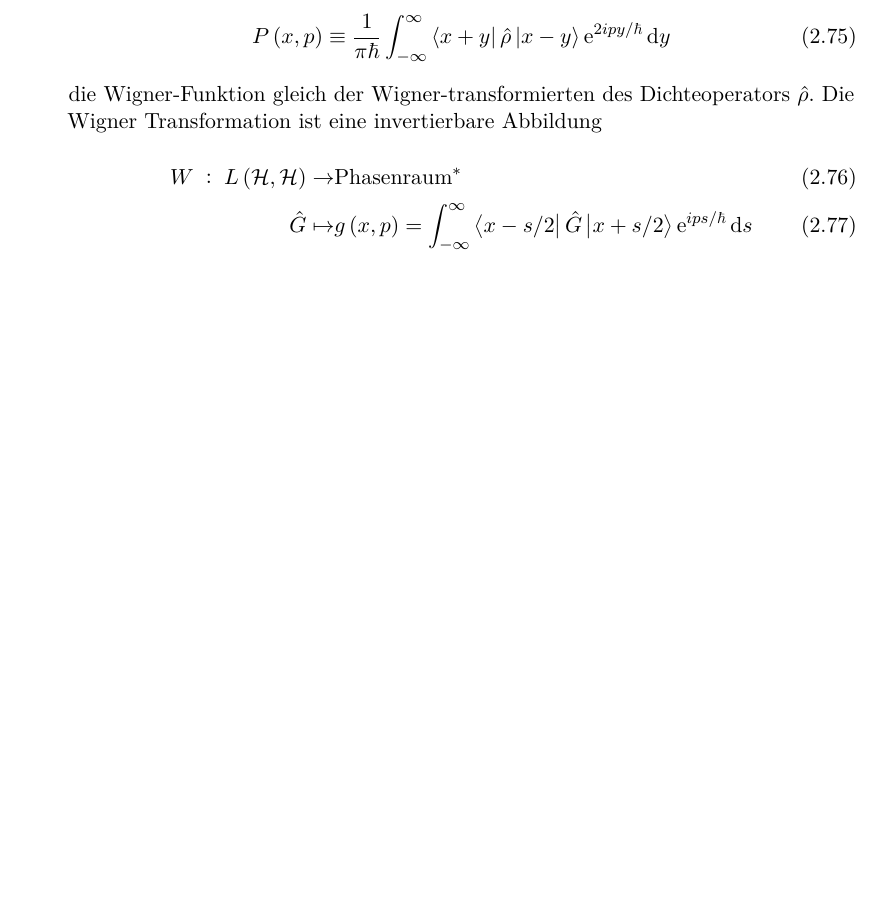
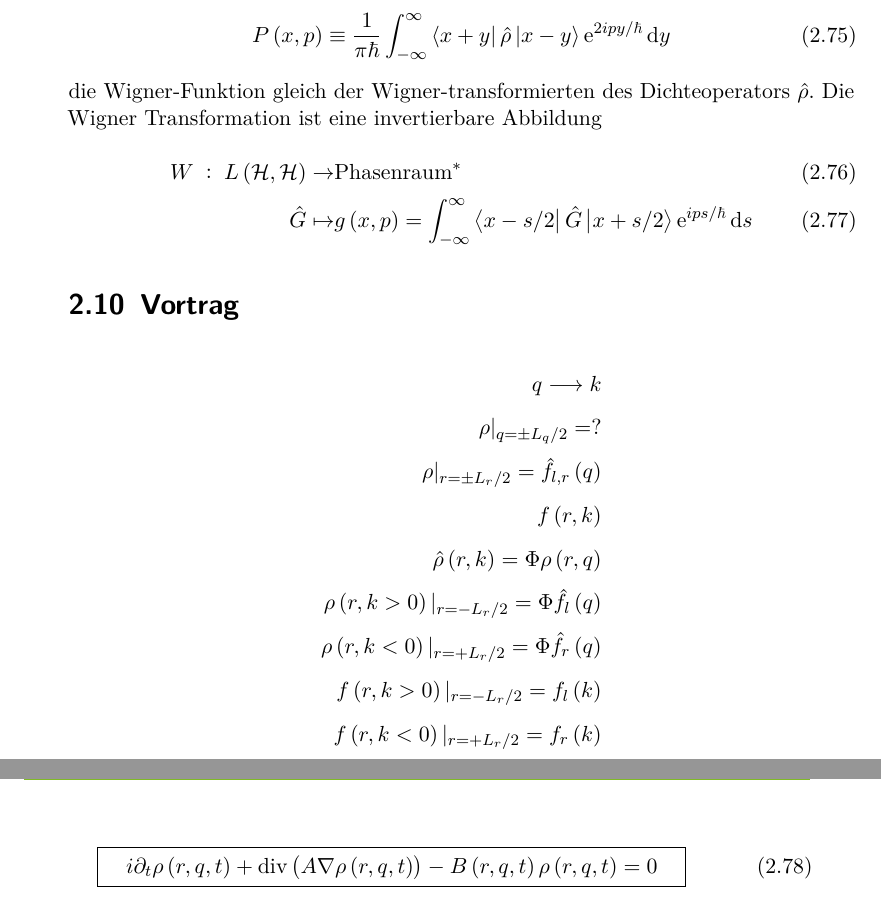
Before and after one commit to DerKleineGauss/Masterarbeit, a LaTeX thesis (thesis/thesis.tex, which reads thesis/content/gedanken.tex): part of page 18 of 19 before the commit and two parts of pages 18 and 19 of 20 after it, the two joined at a grey line, cut so that both start at the same text, the shorter picture padded with empty space. Compiled offline with pdfLaTeX.

Commit message:
update, zwischenvortrag teil 1 done

```diff
--- a/thesis/content/gedanken.tex
+++ b/thesis/content/gedanken.tex
@@ -316,3 +316,20 @@ die Wigner-Funktion gleich der Wigner-transformierten des Dichteoperators $\hat{
   W\; :\; L(\HR,\HR)  \rightarrow & \text{Phasenraum}^* \\
    \hat{G} \mapsto & g(x,p) = \int_{-\infty}^{\infty} \bra{x-s/2}\hat{G} \ket{x+s/2} \E{ips/\hbar} \diff s
 \end{align}
+
+\section{Vortrag}
+\begin{align*}
+  q \longrightarrow k \\
+  \rho|_{q=\pm L_q/2} = ?\\
+  \rho|_{r=\pm L_r/2} = \hat{f}_{l,r}(q) \\
+  f(r,k) \\
+  \hat{\rho}(r,k) = \Phi \rho(r,q) \\
+  \rho(r,k>0)|_{r=- L_r/2} = \Phi \hat{f}_{l}(q) \\
+  \rho(r,k<0)|_{r=+ L_r/2} = \Phi \hat{f}_{r}(q) \\
+  f(r,k>0)|_{r=- L_r/2} = f_{l}(k) \\
+  f(r,k<0)|_{r=+ L_r/2} = f_{r}(k)
+\end{align*}
+
+\begin{empheq}[box=\widefbox]{align}
+  i \partial_t \rho(r,q,t)+\operatorname{div}(A\nabla \rho(r,q,t)) - B(r,q,t) \rho(r,q,t) = 0
+\end{empheq}
```
Also changed, not shown: thesis/content/gedanken.tex (2 more changed lines), 1 other file.
